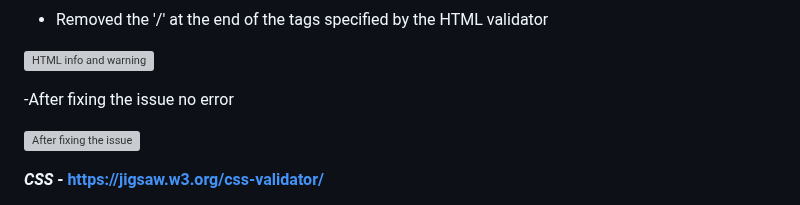
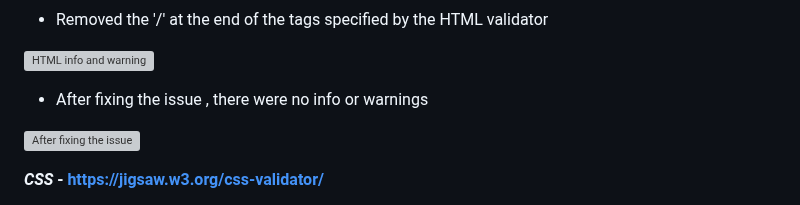
Before and after one commit to sowmya1283/handmadehobbies, a Markdown page: TESTING_PHASE.md, the part around the change. GitHub-like rendering; grey boxes are pictures that could not be loaded.

Commit message:
HTML validate no error spelling corrected

```diff
--- a/TESTING_PHASE.md
+++ b/TESTING_PHASE.md
@@ -137,7 +137,7 @@ Social media link displayed in a line side by side in the footer.
 
 ![HTML info and warning](https://github.com/sowmya1283/handmadehobbies/blob/main/docs/screenshots/HTML_info_warnings.png)
 
--After fixing the issue no error
+- After fixing the issue , there were no info or warnings
 
 ![After fixing the issue](https://github.com/sowmya1283/handmadehobbies/blob/main/docs/screenshots/Htmlvalidatorafter.png)
 
```
